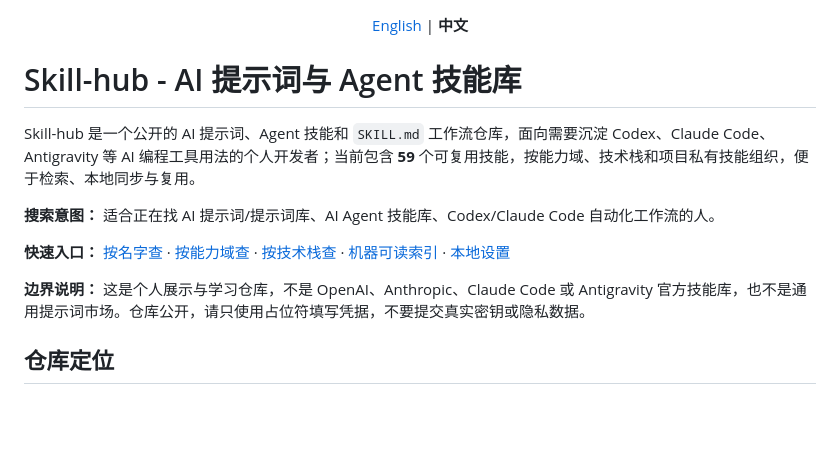
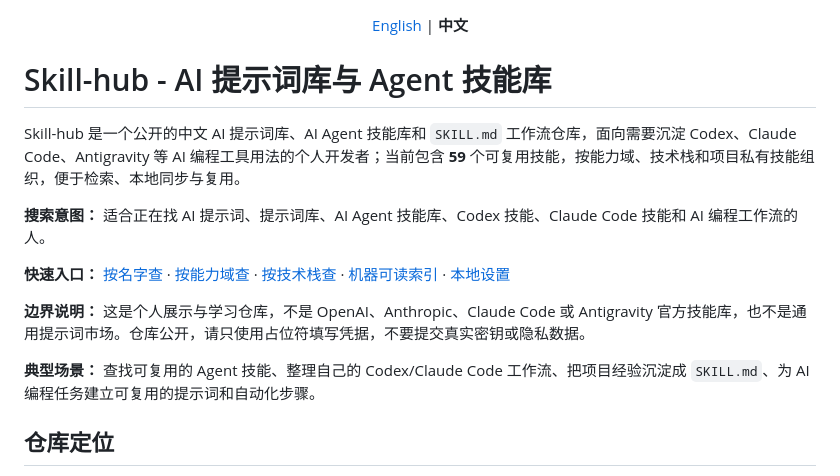
Before and after one commit to Singularity-AI-Gamer/agent-skills, a Markdown page: README_zh.md, the part around the change. Rendered like a GitHub page; blank space fills up the shorter version.

```diff
--- a/README_zh.md
+++ b/README_zh.md
@@ -4,15 +4,17 @@
 
 </div>
 
-# Skill-hub - AI 提示词与 Agent 技能库
+# Skill-hub - AI 提示词库与 Agent 技能库
 
-Skill-hub 是一个公开的 AI 提示词、Agent 技能和 `SKILL.md` 工作流仓库，面向需要沉淀 Codex、Claude Code、Antigravity 等 AI 编程工具用法的个人开发者；当前包含 **59** 个可复用技能，按能力域、技术栈和项目私有技能组织，便于检索、本地同步与复用。
+Skill-hub 是一个公开的中文 AI 提示词库、AI Agent 技能库和 `SKILL.md` 工作流仓库，面向需要沉淀 Codex、Claude Code、Antigravity 等 AI 编程工具用法的个人开发者；当前包含 **59** 个可复用技能，按能力域、技术栈和项目私有技能组织，便于检索、本地同步与复用。
 
-**搜索意图：** 适合正在找 AI 提示词/提示词库、AI Agent 技能库、Codex/Claude Code 自动化工作流的人。
+**搜索意图：** 适合正在找 AI 提示词、提示词库、AI Agent 技能库、Codex 技能、Claude Code 技能和 AI 编程工作流的人。
 
 **快速入口：** [按名字查](./_meta/by-name.md) · [按能力域查](./_meta/by-domain.md) · [按技术栈查](./_meta/by-platform.md) · [机器可读索引](./_meta/skills-lock.json) · [本地设置](#本地设置使用者自配)
 
 **边界说明：** 这是个人展示与学习仓库，不是 OpenAI、Anthropic、Claude Code 或 Antigravity 官方技能库，也不是通用提示词市场。仓库公开，请只使用占位符填写凭据，不要提交真实密钥或隐私数据。
+
+**典型场景：** 查找可复用的 Agent 技能、整理自己的 Codex/Claude Code 工作流、把项目经验沉淀成 `SKILL.md`、为 AI 编程任务建立可复用的提示词和自动化步骤。
 
 ## 仓库定位
 
```
Also changed, not shown: README.md (+5 -3 lines).
